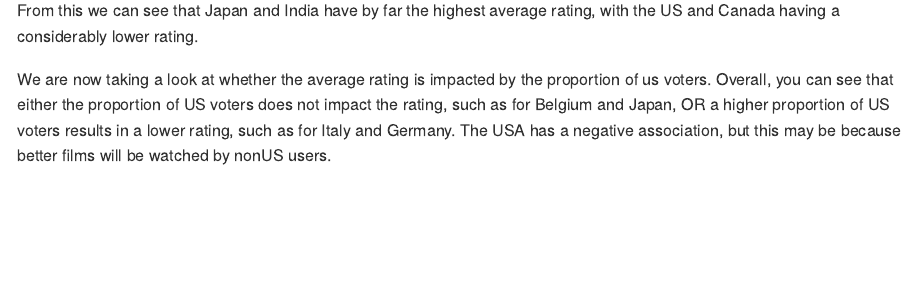
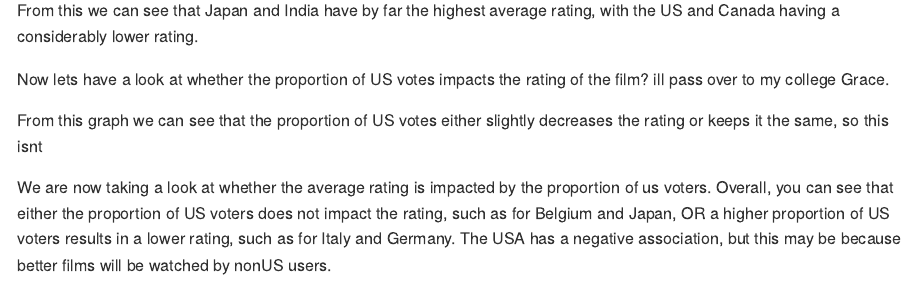
Before and after one commit to ids-s1-21/project-Calcutta_Coders, an R Markdown document (README.Rmd): the page in a window 1100 px wide, from 950 px down. Rendered offline with R 4.5, knitr and Pandoc, with nearby package versions; some code elsewhere in the file could not run offline; long lines of code are wrapped; common packages that the code uses without loading them are loaded.

Commit message:
Read me updates

````diff
--- a/README.Rmd
+++ b/README.Rmd
@@ -56,6 +56,13 @@ imdb_country %>%
 ```
 From this we can see that Japan and India have by far the highest average rating, with the US and Canada having a considerably lower rating.
 
+Now lets have a look at whether the proportion of US votes impacts the rating of the film? ill pass over to my college Grace.
+
+
+
+
+
+From this graph we can see that the proportion of US votes either slightly decreases the rating or keeps it the same, so this isnt
 
 We are now taking a look at whether the average rating is impacted by the proportion of us voters. Overall, you can see that either the proportion of US voters does not impact the rating, such as for Belgium and Japan, OR a higher proportion of US voters results in a lower rating, such as for Italy and Germany. The USA has a negative association, but this may be because better films will be watched by nonUS users.
 
````
Also changed, not shown: presentation/Presentation/PresentationCalcuttaCoders.html.
